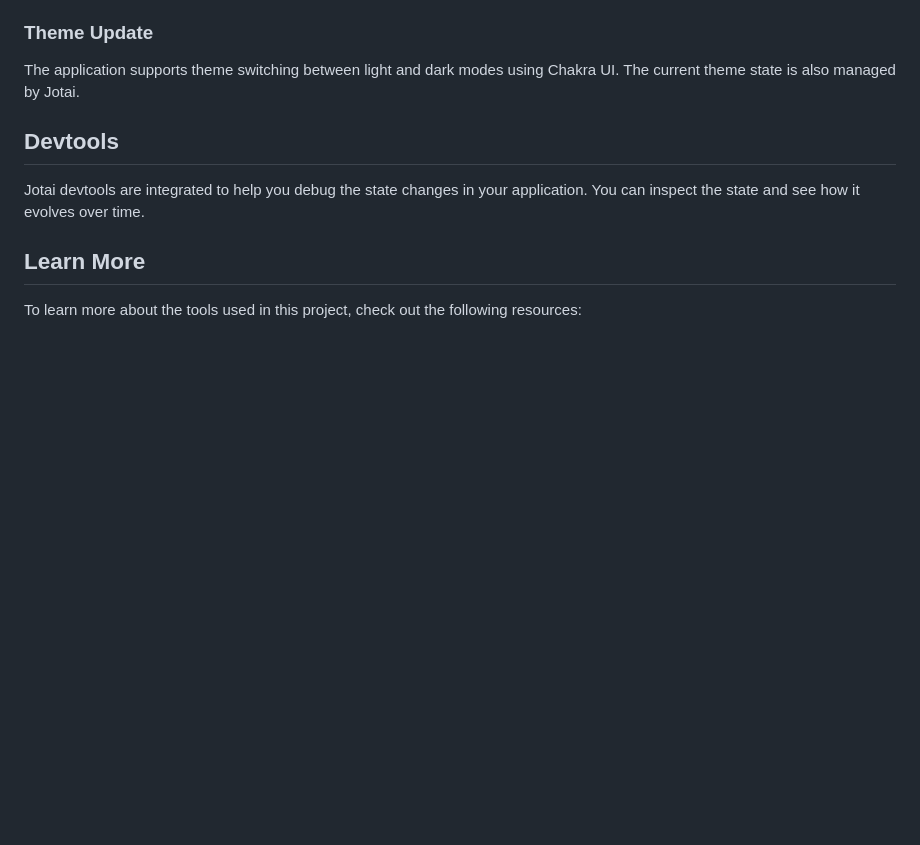
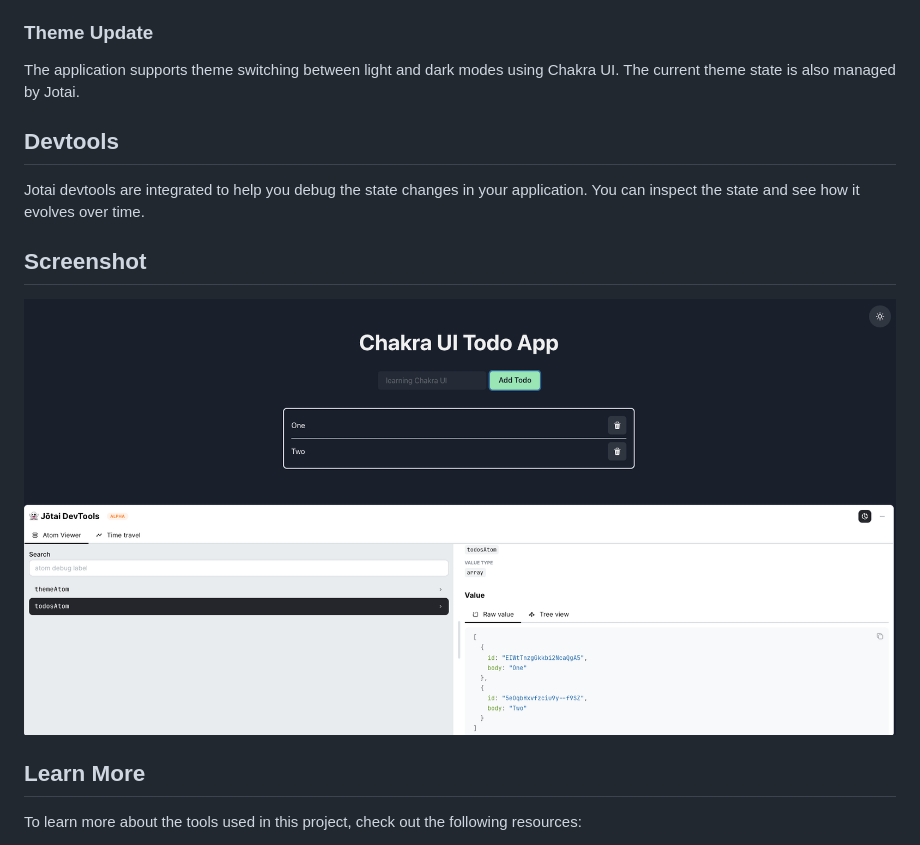
Before and after one commit to kilee1230/jotai-todo, a Markdown page: README.md, the part around the change. Rendered like a GitHub page; pictures changed too: screenshot.png (added); blank space fills up the shorter version.

Commit message:
feat: add screenshot and remove unused css

```diff
--- a/README.md
+++ b/README.md
@@ -69,6 +69,10 @@ The application supports theme switching between light and dark modes using Chak
 
 Jotai devtools are integrated to help you debug the state changes in your application. You can inspect the state and see how it evolves over time.
 
+## Screenshot
+
+![Alt text](./screenshot.png)
+
 ## Learn More
 
 To learn more about the tools used in this project, check out the following resources:
```
Also changed, not shown: 3 other files.
